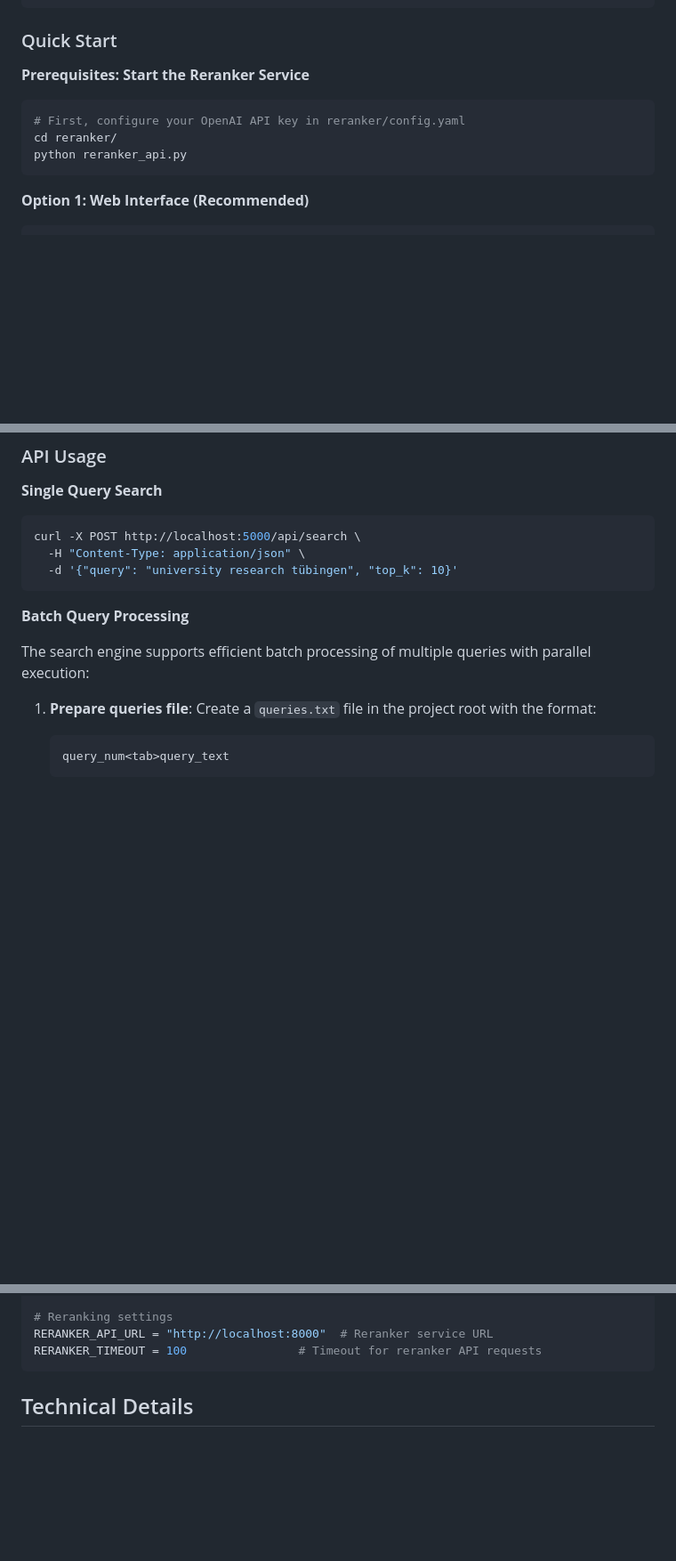
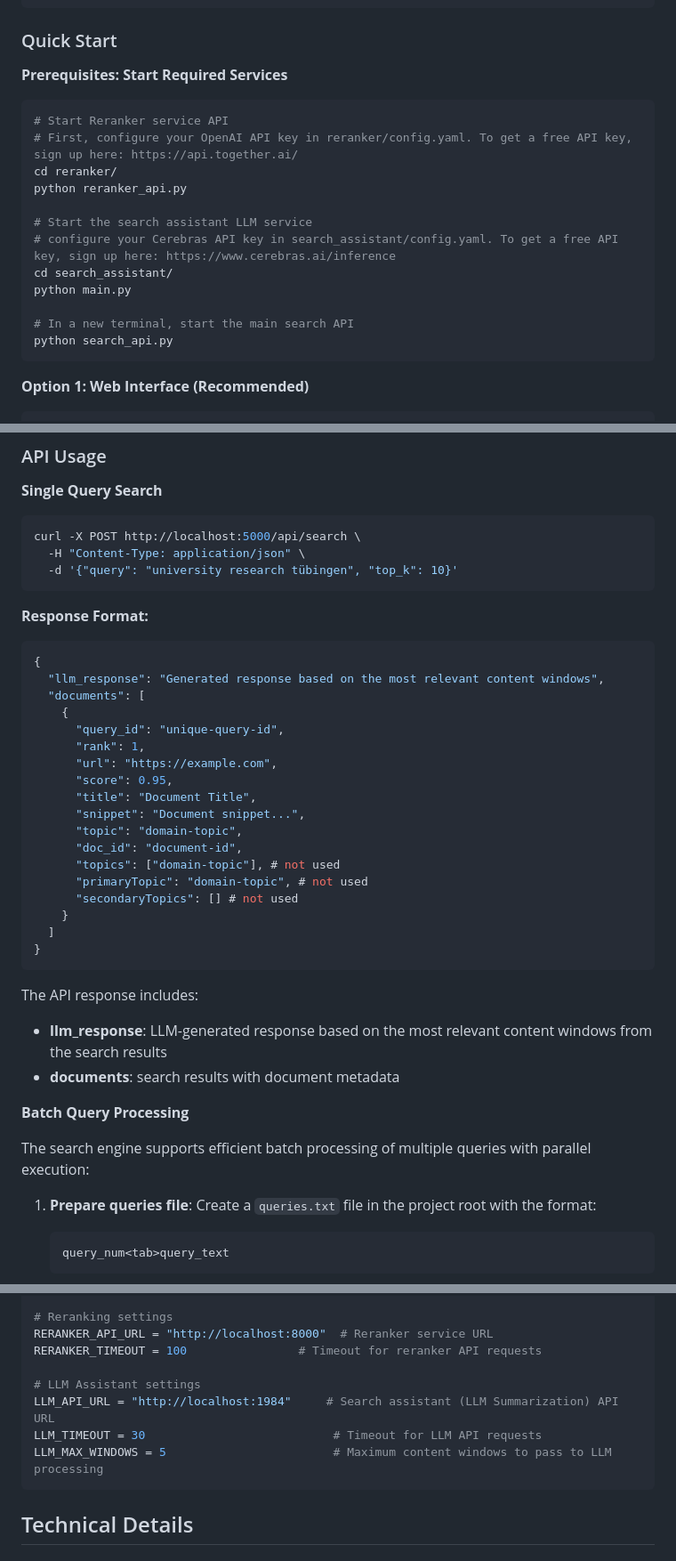
Before and after one commit to StephenTaf/Modern-Search-Engines-Project, a Markdown page: README.md, 3 parts joined by grey strips. Shown: that part at 89% size. GitHub-like rendering; blank space fills up the shorter version.

````diff
--- a/README.md
+++ b/README.md
@@ -120,11 +124,20 @@ pip install -r requirements.txt
 
 ### Quick Start
 
-**Prerequisites: Start the Reranker Service**
+**Prerequisites: Start Required Services**
 ```bash
-# First, configure your OpenAI API key in reranker/config.yaml
+# Start Reranker service API
+# First, configure your OpenAI API key in reranker/config.yaml. To get a free API key, sign up here: https://api.together.ai/
 cd reranker/
 python reranker_api.py
+
+# Start the search assistant LLM service
+# configure your Cerebras API key in search_assistant/config.yaml. To get a free API key, sign up here: https://www.cerebras.ai/inference
+cd search_assistant/
+python main.py
+
+# In a new terminal, start the main search API
+python search_api.py
 ```
 
 **Option 1: Web Interface (Recommended)**
@@ -168,6 +185,32 @@ curl -X POST http://localhost:5000/api/search \
   -H "Content-Type: application/json" \
   -d '{"query": "university research tübingen", "top_k": 10}'
 ```
+
+**Response Format:**
+```json
+{
+  "llm_response": "Generated response based on the most relevant content windows",
+  "documents": [
+    {
+      "query_id": "unique-query-id",
+      "rank": 1,
+      "url": "https://example.com",
+      "score": 0.95,
+      "title": "Document Title",
+      "snippet": "Document snippet...",
+      "topic": "domain-topic",
+      "doc_id": "document-id",
+      "topics": ["domain-topic"], # not used
+      "primaryTopic": "domain-topic", # not used
+      "secondaryTopics": [] # not used
+    }
+  ]
+}
+```
+
+The API response includes:
+- **llm_response**: LLM-generated response based on the most relevant content windows from the search results
+- **documents**:  search results with document metadata
 
 **Batch Query Processing**
 
@@ -224,6 +267,11 @@ MAX_CANDIDATES = 1000                 # Maximum chunks to fetch using ANN
 # Reranking settings
 RERANKER_API_URL = "http://localhost:8000"  # Reranker service URL
 RERANKER_TIMEOUT = 100                # Timeout for reranker API requests
+
+# LLM Assistant settings
+LLM_API_URL = "http://localhost:1984"     # Search assistant (LLM Summarization) API URL
+LLM_TIMEOUT = 30                           # Timeout for LLM API requests
+LLM_MAX_WINDOWS = 5                        # Maximum content windows to pass to LLM processing
 ```
 
 ## Technical Details
````
Also changed, not shown: other parts of README.md (+8 -0 lines).
